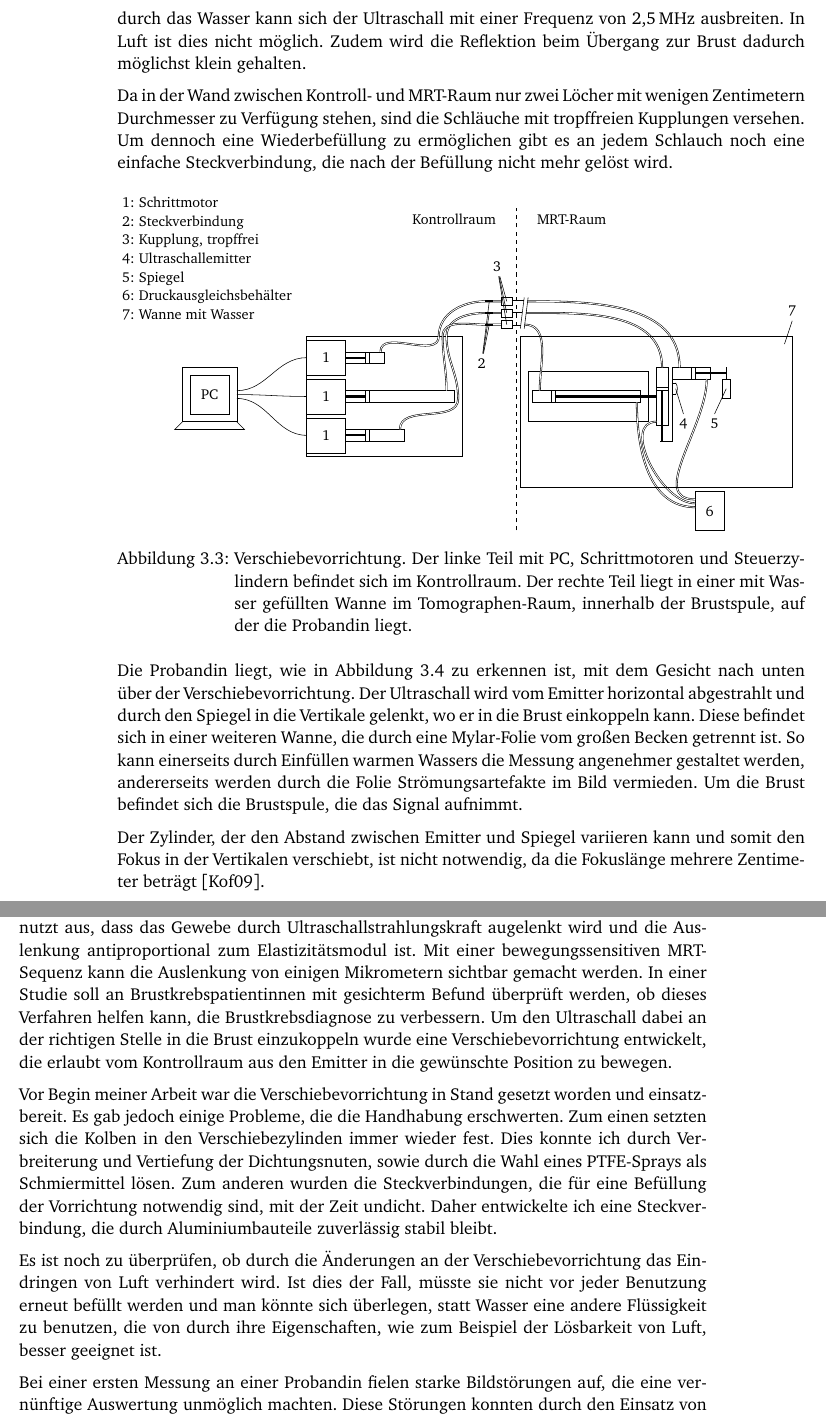
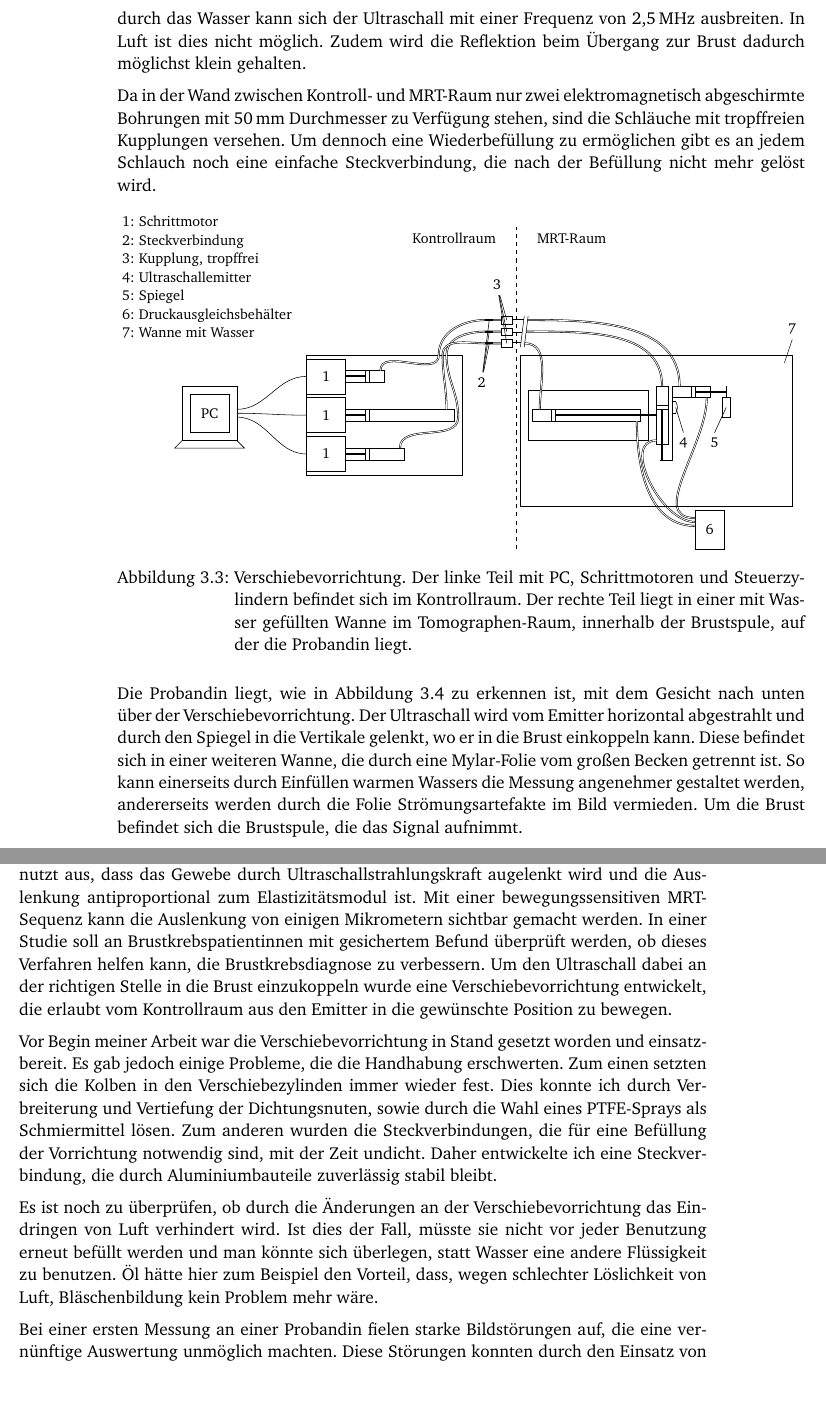
Before and after one commit to lino-lemmer/physik590, a LaTeX thesis (Arbeit.tex): two parts of pages 18 and 33 of 39, joined at a grey line, cut so that both start at the same text, the shorter picture padded with empty space. Compiled offline with pdfLaTeX.

Commit message:
letzte Verbesserungen

```diff
--- a/Arbeit.tex
+++ b/Arbeit.tex
@@ -606,11 +609,11 @@ ermöglicht. Erst durch das Wasser kann sich der Ultraschall mit einer Frequenz
 von \SI{2.5}{\mega\hertz} ausbreiten. In Luft ist dies nicht möglich. Zudem
 wird die Reflektion beim Übergang zur Brust dadurch möglichst klein gehalten.
 
-Da in der Wand zwischen Kontroll- und MRT-Raum nur zwei Löcher mit wenigen
-Zentimetern Durchmesser zu Verfügung stehen, sind die Schläuche mit
-tropffreien Kupplungen versehen. Um dennoch eine Wiederbefüllung zu ermöglichen
-gibt es an jedem Schlauch noch eine einfache Steckverbindung, die nach der
-Befüllung nicht mehr gelöst wird.
+Da in der Wand zwischen Kontroll- und MRT-Raum nur zwei elektromagnetisch
+abgeschirmte Bohrungen mit \SI{50}{\milli\meter} Durchmesser zu Verfügung
+stehen, sind die Schläuche mit tropffreien Kupplungen versehen. Um dennoch
+eine Wiederbefüllung zu ermöglichen gibt es an jedem Schlauch noch eine
+einfache Steckverbindung, die nach der Befüllung nicht mehr gelöst wird.
 
 \begin{figure}[htbp]
     \centering
@@ -639,10 +642,6 @@ aufnimmt.
     }
     \label{fig:aufbau_emitter_spiegel}
 \end{figure}
-
-Der Zylinder, der den Abstand zwischen Emitter und Spiegel variieren kann und
-somit den Fokus in der Vertikalen verschiebt, ist nicht notwendig, da die
-Fokuslänge mehrere Zentimeter beträgt \parencite{dipl_kofahl}.
 
 \chapter{Durchführung}
 
@@ -1079,7 +1078,7 @@ so stark, so dass eine Auswertung vereinfacht wird.
     Ultraschallstrahlungskraft augelenkt wird und die Auslenkung
     antiproportional zum Elastizitätsmodul ist. Mit einer bewegungssensitiven
     MRT-Sequenz kann die Auslenkung von einigen Mikrometern sichtbar gemacht
-    werden. In einer Studie soll an Brustkrebspatientinnen mit gesichterm
+    werden. In einer Studie soll an Brustkrebspatientinnen mit gesichertem
     Befund überprüft werden, ob dieses Verfahren helfen kann, die
     Brustkrebsdiagnose zu verbessern. Um den Ultraschall dabei an der
     richtigen Stelle in die Brust einzukoppeln wurde eine
@@ -1100,8 +1099,9 @@ so stark, so dass eine Auswertung vereinfacht wird.
     Verschiebevorrichtung das Eindringen von Luft verhindert wird. Ist dies
     der Fall, müsste sie nicht vor jeder Benutzung erneut befüllt werden und
     man könnte sich überlegen, statt Wasser eine andere Flüssigkeit zu
-    benutzen, die von durch ihre Eigenschaften, wie zum Beispiel der
-    Lösbarkeit von Luft, besser geeignet ist.
+    benutzen. Öl hätte hier zum Beispiel den Vorteil, dass, wegen
+    schlechter Löslichkeit von Luft, Bläschenbildung kein Problem mehr
+    wäre.
 
     Bei einer ersten Messung an einer Probandin fielen starke Bildstörungen
     auf, die eine vernünftige Auswertung unmöglich machten. Diese Störungen
```
Also changed, not shown: bibliography.bib (+1 -0 lines), Arbeit.tex (9 more changed lines).
